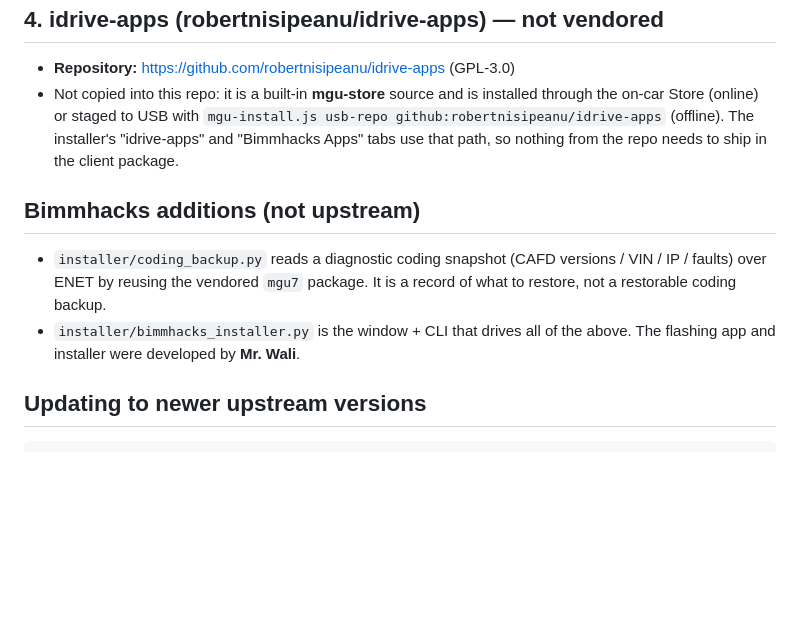
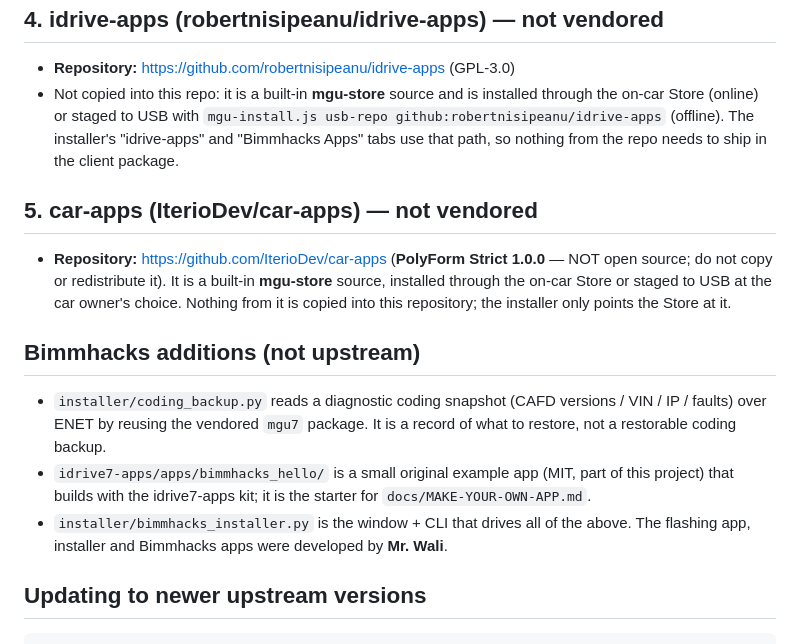
Before and after one commit to waliworld/Bimmhacks, a Markdown page: UPSTREAM.md, the part around the change. Rendered like a GitHub page; blank space fills up the shorter version.

```diff
--- a/UPSTREAM.md
+++ b/UPSTREAM.md
@@ -42,13 +42,22 @@ This project bundles three upstream repositories, each copied unchanged except w
   (offline). The installer's "idrive-apps" and "Bimmhacks Apps" tabs use that path, so nothing from
   the repo needs to ship in the client package.
 
+## 5. car-apps (IterioDev/car-apps) — not vendored
+
+- **Repository:** https://github.com/IterioDev/car-apps (**PolyForm Strict 1.0.0** — NOT open
+  source; do not copy or redistribute it). It is a built-in **mgu-store** source, installed through
+  the on-car Store or staged to USB at the car owner's choice. Nothing from it is copied into this
+  repository; the installer only points the Store at it.
+
 ## Bimmhacks additions (not upstream)
 
 - `installer/coding_backup.py` reads a diagnostic coding snapshot (CAFD versions / VIN / IP / faults)
   over ENET by reusing the vendored `mgu7` package. It is a record of what to restore, not a
   restorable coding backup.
+- `idrive7-apps/apps/bimmhacks_hello/` is a small original example app (MIT, part of this project)
+  that builds with the idrive7-apps kit; it is the starter for `docs/MAKE-YOUR-OWN-APP.md`.
 - `installer/bimmhacks_installer.py` is the window + CLI that drives all of the above. The flashing
-  app and installer were developed by **Mr. Wali**.
+  app, installer and Bimmhacks apps were developed by **Mr. Wali**.
 
 ## Updating to newer upstream versions
 
```
Also changed, not shown: CLIENT-GUIDE.md (+16 -5 lines), README.md (+9 -3 lines), docs/MAKE-YOUR-OWN-APP.md (added, +234 -0 lines), installer/screenshot.png, 6 other files.
